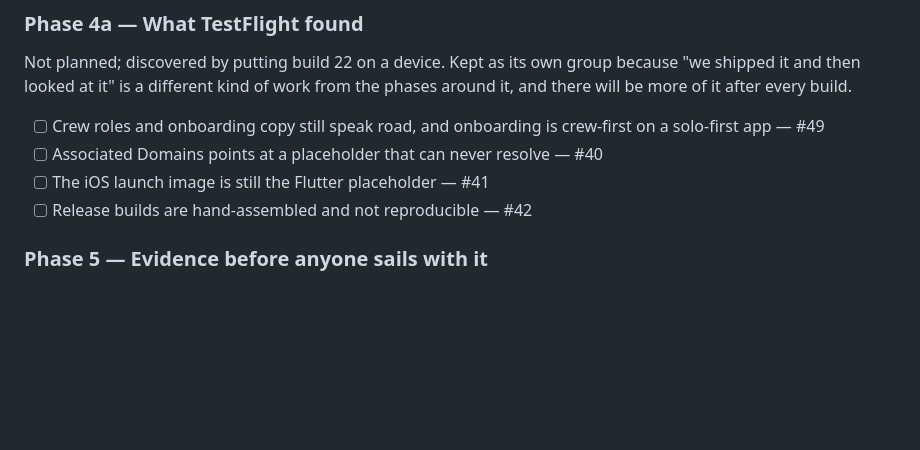
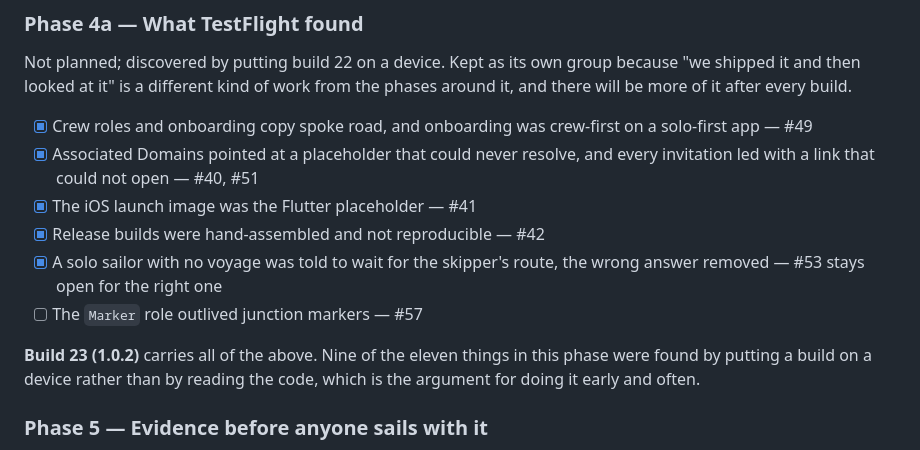
Before and after one commit to osholt/knot-alone, a Markdown page: PLAN.md, the part around the change. Rendered like a GitHub page; blank space fills up the shorter version.

Commit message:
docs: tick off what build 23 fixed, and keep what it did not (#60)
Nine of the eleven items in Phase 4a came from putting a build on a device
rather than from reading the code. Worth stating in the plan, because it is
the argument for the phase existing at all.

#53 stays open deliberately: the wrong empty state is gone, the right one is
not written. #57 is new - the Marker role outlived junction markers and
needs deciding rather than renaming.

Co-authored-by: Claude Opus 5 <noreply@anthropic.com>

```diff
--- a/PLAN.md
+++ b/PLAN.md
@@ -385,11 +385,19 @@ Not planned; discovered by putting build 22 on a device. Kept as its own group
 because "we shipped it and then looked at it" is a different kind of work from
 the phases around it, and there will be more of it after every build.
 
-- [ ] Crew roles and onboarding copy still speak road, and onboarding is
-      crew-first on a solo-first app — #49
-- [ ] Associated Domains points at a placeholder that can never resolve — #40
-- [ ] The iOS launch image is still the Flutter placeholder — #41
-- [ ] Release builds are hand-assembled and not reproducible — #42
+- [x] Crew roles and onboarding copy spoke road, and onboarding was crew-first
+      on a solo-first app — #49
+- [x] Associated Domains pointed at a placeholder that could never resolve, and
+      every invitation led with a link that could not open — #40, #51
+- [x] The iOS launch image was the Flutter placeholder — #41
+- [x] Release builds were hand-assembled and not reproducible — #42
+- [x] A solo sailor with no voyage was told to wait for the skipper's route,
+      the wrong answer removed — #53 stays open for the right one
+- [ ] The `Marker` role outlived junction markers — #57
+
+**Build 23 (1.0.2)** carries all of the above. Nine of the eleven things in this
+phase were found by putting a build on a device rather than by reading the code,
+which is the argument for doing it early and often.
 
 ### Phase 5 — Evidence before anyone sails with it
 
```
